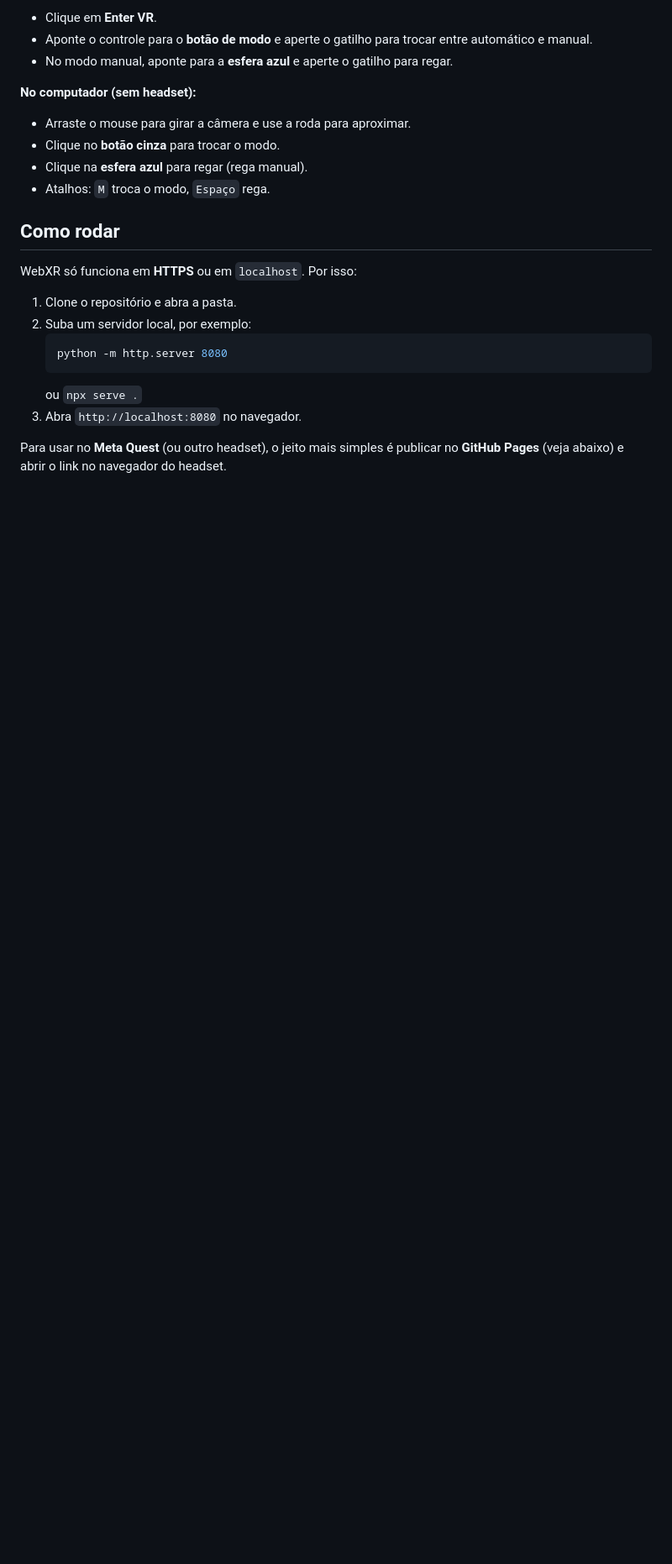
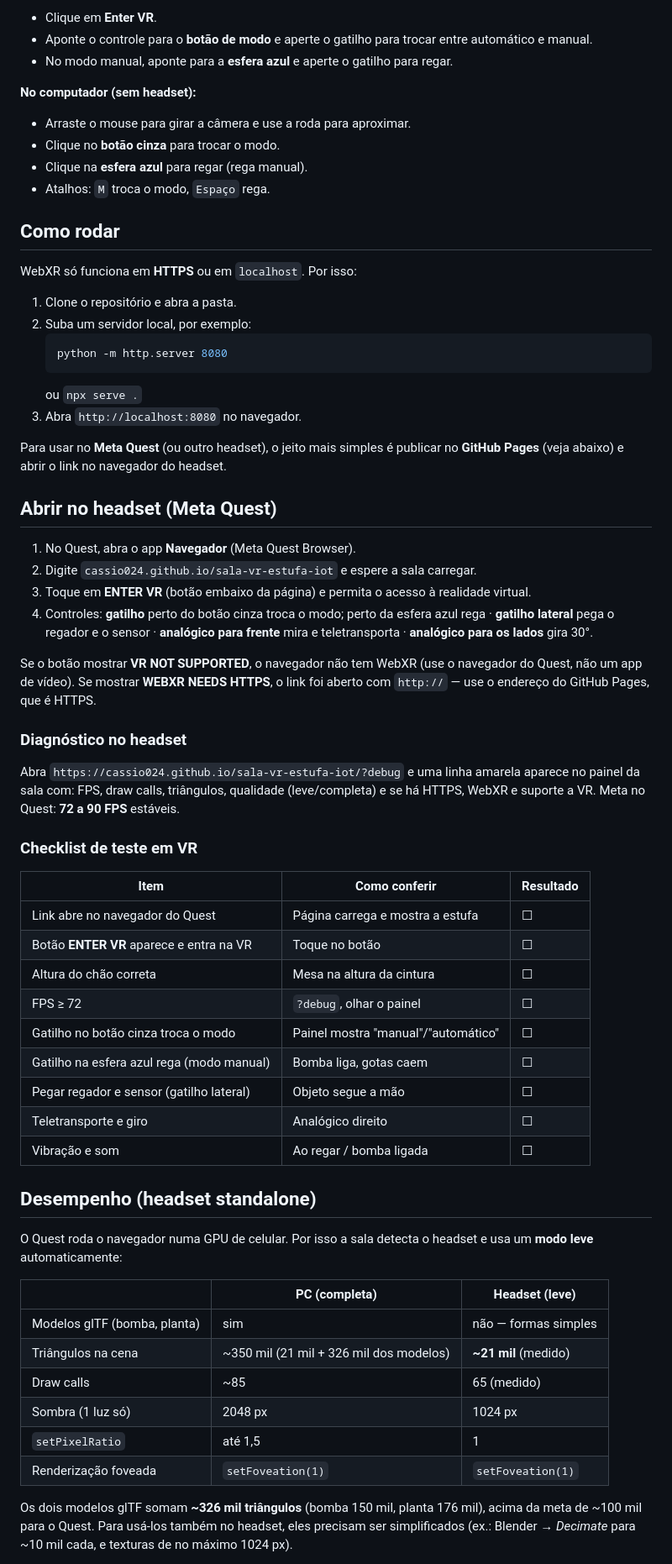
Before and after one commit to Cassio024/sala-vr-estufa-iot, a Markdown page: README.md, the part around one of its changes. Shown at 84% size. Rendered like a GitHub page; blank space fills up the shorter version.

```diff
--- a/README.md
+++ b/README.md
@@ -39,3 +43,48 @@ WebXR só funciona em **HTTPS** ou em `localhost`. Por isso:
 
 Para usar no **Meta Quest** (ou outro headset), o jeito mais simples é publicar no **GitHub Pages** (veja abaixo) e abrir o link no navegador do headset.
 
+## Abrir no headset (Meta Quest)
+
+1. No Quest, abra o app **Navegador** (Meta Quest Browser).
+2. Digite `cassio024.github.io/sala-vr-estufa-iot` e espere a sala carregar.
+3. Toque em **ENTER VR** (botão embaixo da página) e permita o acesso à realidade virtual.
+4. Controles: **gatilho** perto do botão cinza troca o modo; perto da esfera azul rega · **gatilho lateral** pega o regador e o sensor · **analógico para frente** mira e teletransporta · **analógico para os lados** gira 30°.
+
+Se o botão mostrar **VR NOT SUPPORTED**, o navegador não tem WebXR (use o navegador do Quest, não um app de vídeo). Se mostrar **WEBXR NEEDS HTTPS**, o link foi aberto com `http://` — use o endereço do GitHub Pages, que é HTTPS.
+
+### Diagnóstico no headset
+
+Abra `https://cassio024.github.io/sala-vr-estufa-iot/?debug` e uma linha amarela aparece no painel da sala com:
+FPS, draw calls, triângulos, qualidade (leve/completa) e se há HTTPS, WebXR e suporte a VR.
+Meta no Quest: **72 a 90 FPS** estáveis.
+
+### Checklist de teste em VR
+
+| Item | Como conferir | Resultado |
+|---|---|---|
+| Link abre no navegador do Quest | Página carrega e mostra a estufa | ☐ |
+| Botão **ENTER VR** aparece e entra na VR | Toque no botão | ☐ |
+| Altura do chão correta | Mesa na altura da cintura | ☐ |
+| FPS ≥ 72 | `?debug`, olhar o painel | ☐ |
+| Gatilho no botão cinza troca o modo | Painel mostra "manual"/"automático" | ☐ |
+| Gatilho na esfera azul rega (modo manual) | Bomba liga, gotas caem | ☐ |
+| Pegar regador e sensor (gatilho lateral) | Objeto segue a mão | ☐ |
+| Teletransporte e giro | Analógico direito | ☐ |
+| Vibração e som | Ao regar / bomba ligada | ☐ |
+
+## Desempenho (headset standalone)
+
+O Quest roda o navegador numa GPU de celular. Por isso a sala detecta o headset e usa um **modo leve** automaticamente:
+
+| | PC (completa) | Headset (leve) |
+|---|---|---|
+| Modelos glTF (bomba, planta) | sim | não — formas simples |
+| Triângulos na cena | ~350 mil (21 mil + 326 mil dos modelos) | **~21 mil** (medido) |
+| Draw calls | ~85 | 65 (medido) |
+| Sombra (1 luz só) | 2048 px | 1024 px |
+| `setPixelRatio` | até 1,5 | 1 |
+| Renderização foveada | `setFoveation(1)` | `setFoveation(1)` |
+
+Os dois modelos glTF somam **~326 mil triângulos** (bomba 150 mil, planta 176 mil), acima da meta de ~100 mil para o Quest.
+Para usá-los também no headset, eles precisam ser simplificados (ex.: Blender → *Decimate* para ~10 mil cada, e texturas de no máximo 1024 px).
+
```
Also changed, not shown: other parts of README.md (+29 -3 lines), docs/img/sala-modo-leve.jpg (added), docs/img/sala-pc.jpg (added), 5 other files.
